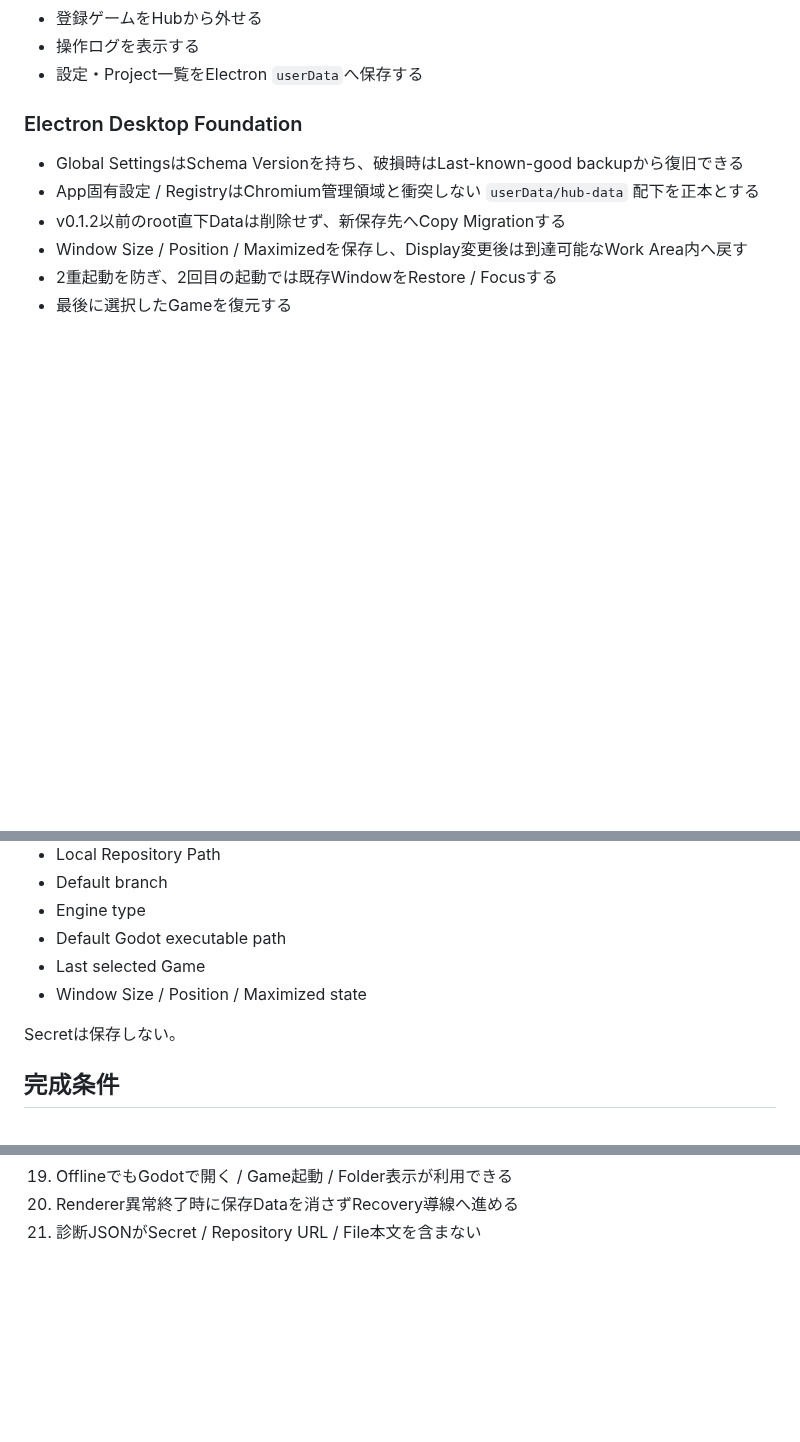
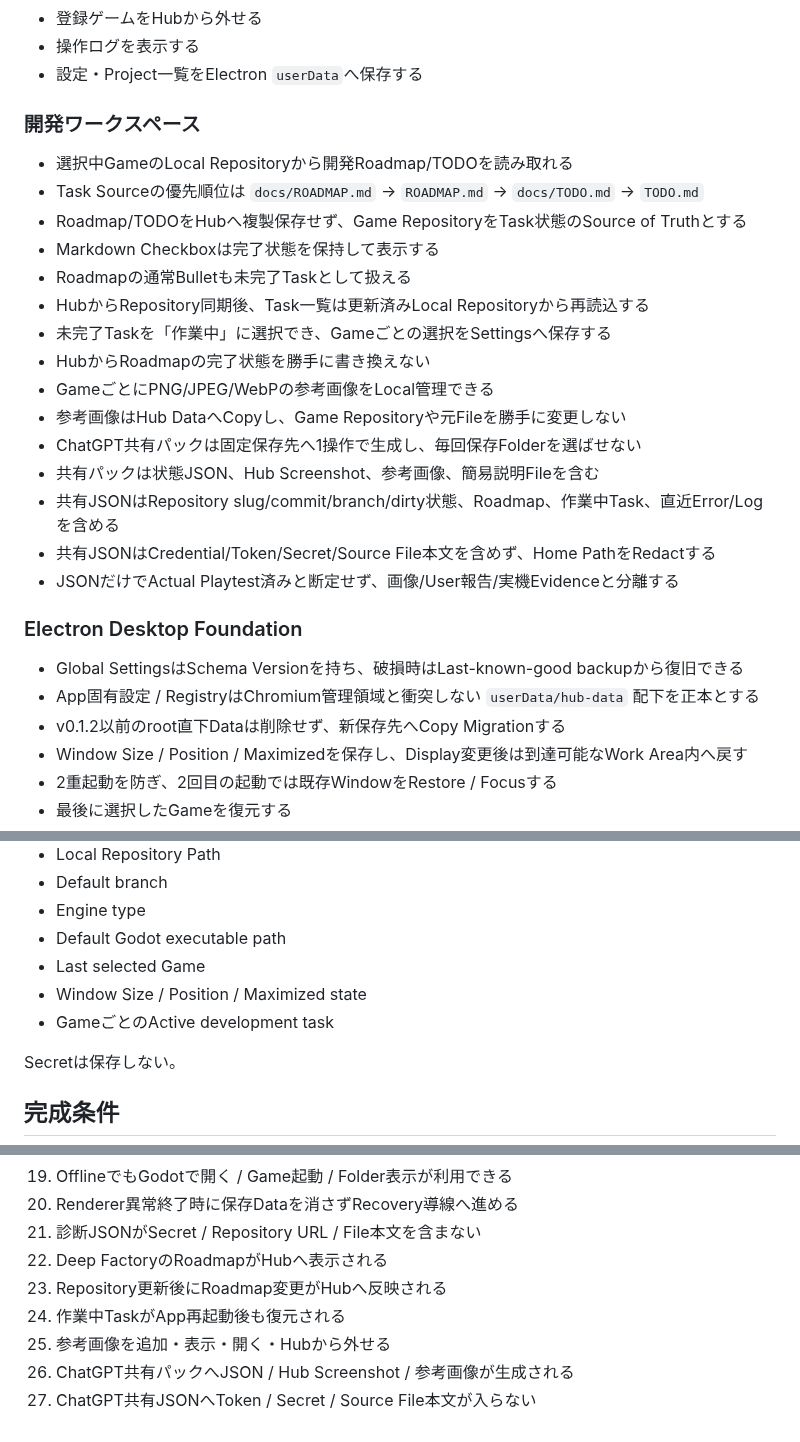
Before and after one commit to EliteMay/game-dev-hub, a Markdown page: REQUIREMENTS.md, 3 parts joined by grey strips. Rendered like a GitHub page; blank space fills up the shorter version.

Commit message:
docs: define development workspace contract

```diff
--- a/REQUIREMENTS.md
+++ b/REQUIREMENTS.md
@@ -41,6 +41,24 @@ Hub側へ各ゲームの詳細仕様を複製しない。
 - 登録ゲームをHubから外せる
 - 操作ログを表示する
 - 設定・Project一覧をElectron `userData`へ保存する
+
+### 開発ワークスペース
+
+- 選択中GameのLocal Repositoryから開発Roadmap/TODOを読み取れる
+- Task Sourceの優先順位は `docs/ROADMAP.md` → `ROADMAP.md` → `docs/TODO.md` → `TODO.md`
+- Roadmap/TODOをHubへ複製保存せず、Game RepositoryをTask状態のSource of Truthとする
+- Markdown Checkboxは完了状態を保持して表示する
+- Roadmapの通常Bulletも未完了Taskとして扱える
+- HubからRepository同期後、Task一覧は更新済みLocal Repositoryから再読込する
+- 未完了Taskを「作業中」に選択でき、Gameごとの選択をSettingsへ保存する
+- HubからRoadmapの完了状態を勝手に書き換えない
+- GameごとにPNG/JPEG/WebPの参考画像をLocal管理できる
+- 参考画像はHub DataへCopyし、Game Repositoryや元Fileを勝手に変更しない
+- ChatGPT共有パックは固定保存先へ1操作で生成し、毎回保存Folderを選ばせない
+- 共有パックは状態JSON、Hub Screenshot、参考画像、簡易説明Fileを含む
+- 共有JSONはRepository slug/commit/branch/dirty状態、Roadmap、作業中Task、直近Error/Logを含める
+- 共有JSONはCredential/Token/Secret/Source File本文を含めず、Home PathをRedactする
+- JSONだけでActual Playtest済みと断定せず、画像/User報告/実機Evidenceと分離する
 
 ### Electron Desktop Foundation
 
@@ -131,6 +149,7 @@ git pull --ff-only origin <defaultBranch>
 - Default Godot executable path
 - Last selected Game
 - Window Size / Position / Maximized state
+- GameごとのActive development task
 
 Secretは保存しない。
 
@@ -159,3 +178,9 @@ v0.1は、Windows実機で次を確認して初めて完成扱いとする。
 19. OfflineでもGodotで開く / Game起動 / Folder表示が利用できる
 20. Renderer異常終了時に保存Dataを消さずRecovery導線へ進める
 21. 診断JSONがSecret / Repository URL / File本文を含まない
+22. Deep FactoryのRoadmapがHubへ表示される
+23. Repository更新後にRoadmap変更がHubへ反映される
+24. 作業中TaskがApp再起動後も復元される
+25. 参考画像を追加・表示・開く・Hubから外せる
+26. ChatGPT共有パックへJSON / Hub Screenshot / 参考画像が生成される
+27. ChatGPT共有JSONへToken / Secret / Source File本文が入らない
```
